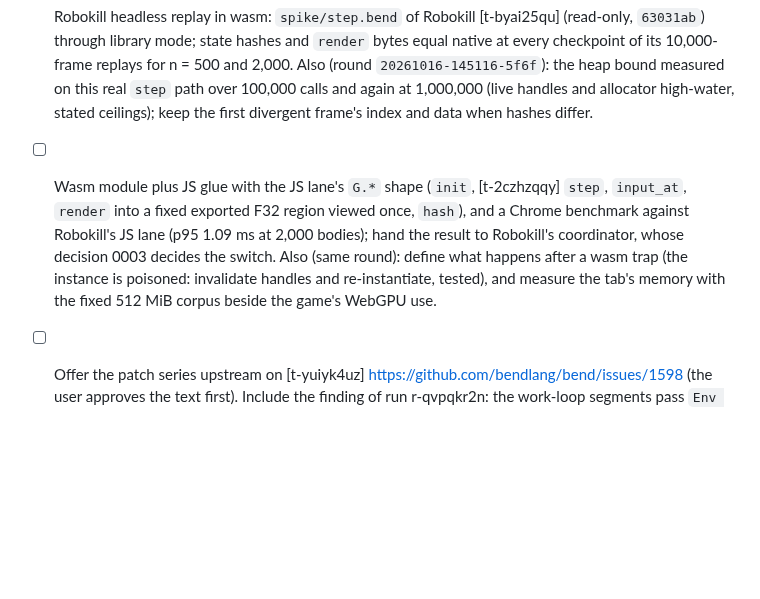
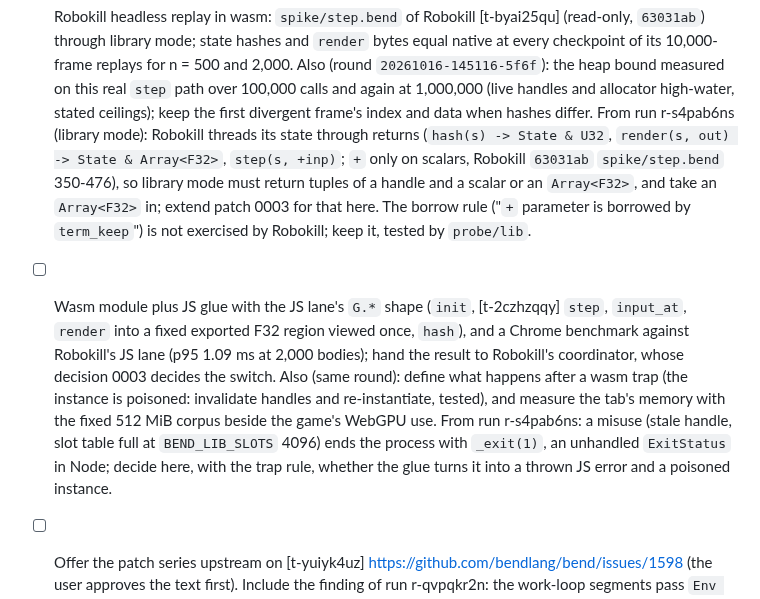
Before and after one commit to rofrol/bend-wasm, a Markdown page: TODO.md, the part around the change. GitHub-like rendering; blank space fills up the shorter version.

Commit message:
TODO: carry library mode's open points into the replay and glue items
Co-Authored-By: Claude Opus 5.5 <noreply@anthropic.com>

```diff
--- a/TODO.md
+++ b/TODO.md
@@ -32,6 +32,14 @@ Plan and context: `docs/plan.md`.
   `step` path over 100,000 calls and again at 1,000,000 (live handles and
   allocator high-water, stated ceilings); keep the first divergent frame's
   index and data when hashes differ.
+  From run r-s4pab6ns (library mode): Robokill threads its state through
+  returns (`hash(s) -> State & U32`, `render(s, out) -> State &
+  Array<F32>`, `step(s, +inp)`; `+` only on scalars, Robokill `63031ab`
+  `spike/step.bend` 350-476), so library mode must return tuples of a
+  handle and a scalar or an `Array<F32>`, and take an `Array<F32>` in;
+  extend patch 0003 for that here. The borrow rule ("`+` parameter is
+  borrowed by `term_keep`") is not exercised by Robokill; keep it, tested
+  by `probe/lib`.
 - [ ] Wasm module plus JS glue with the JS lane's `G.*` shape (`init`, [t-2czhzqqy]
   `step`, `input_at`, `render` into a fixed exported F32 region viewed once,
   `hash`), and a Chrome benchmark against Robokill's JS lane (p95 1.09 ms at
@@ -40,6 +48,10 @@ Plan and context: `docs/plan.md`.
   Also (same round): define what happens after a wasm trap (the instance is
   poisoned: invalidate handles and re-instantiate, tested), and measure the
   tab's memory with the fixed 512 MiB corpus beside the game's WebGPU use.
+  From run r-s4pab6ns: a misuse (stale handle, slot table full at
+  `BEND_LIB_SLOTS` 4096) ends the process with `_exit(1)`, an unhandled
+  `ExitStatus` in Node; decide here, with the trap rule, whether the glue
+  turns it into a thrown JS error and a poisoned instance.
 - [ ] Offer the patch series upstream on [t-yuiyk4uz]
   https://github.com/bendlang/bend/issues/1598 (the user approves the text
   first).
```
